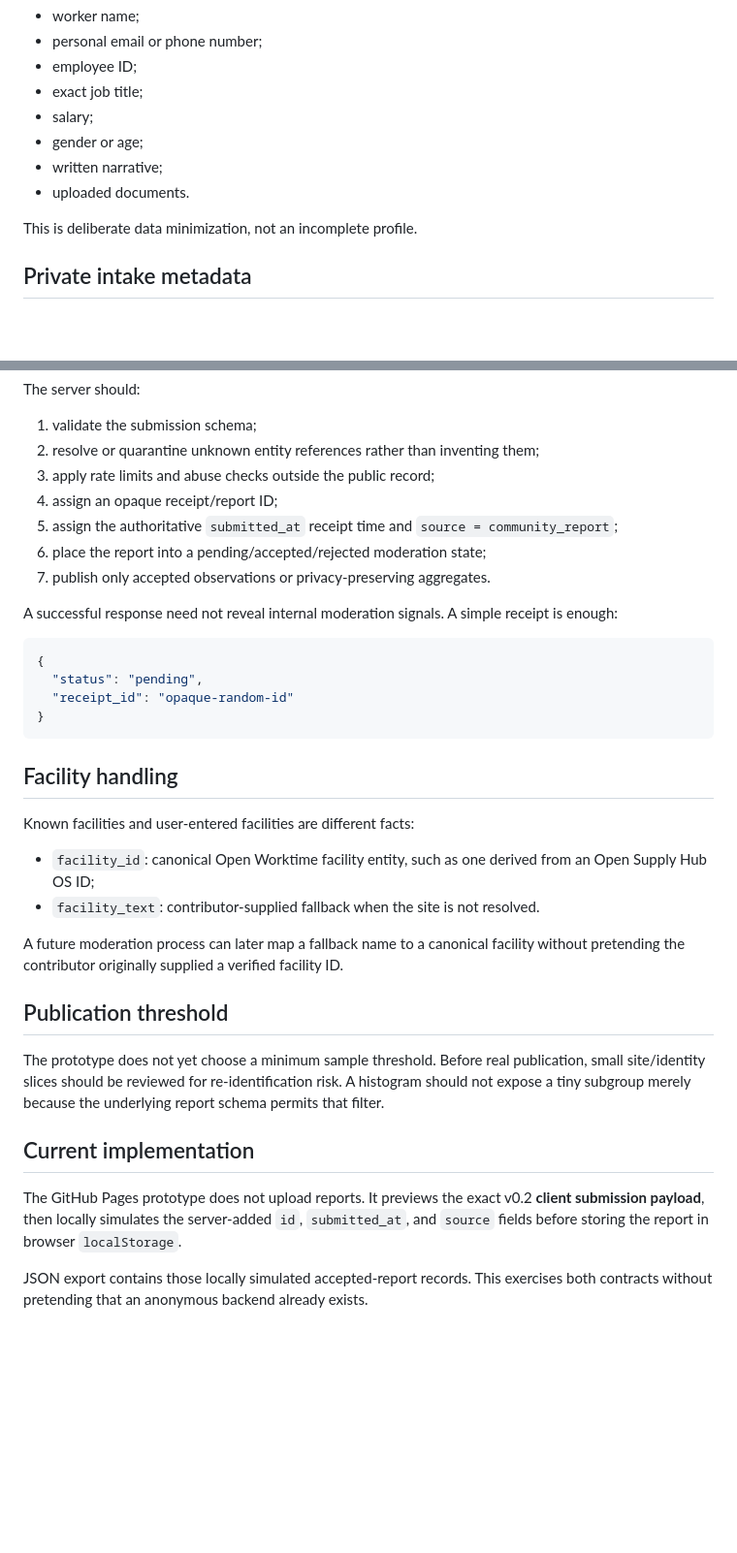
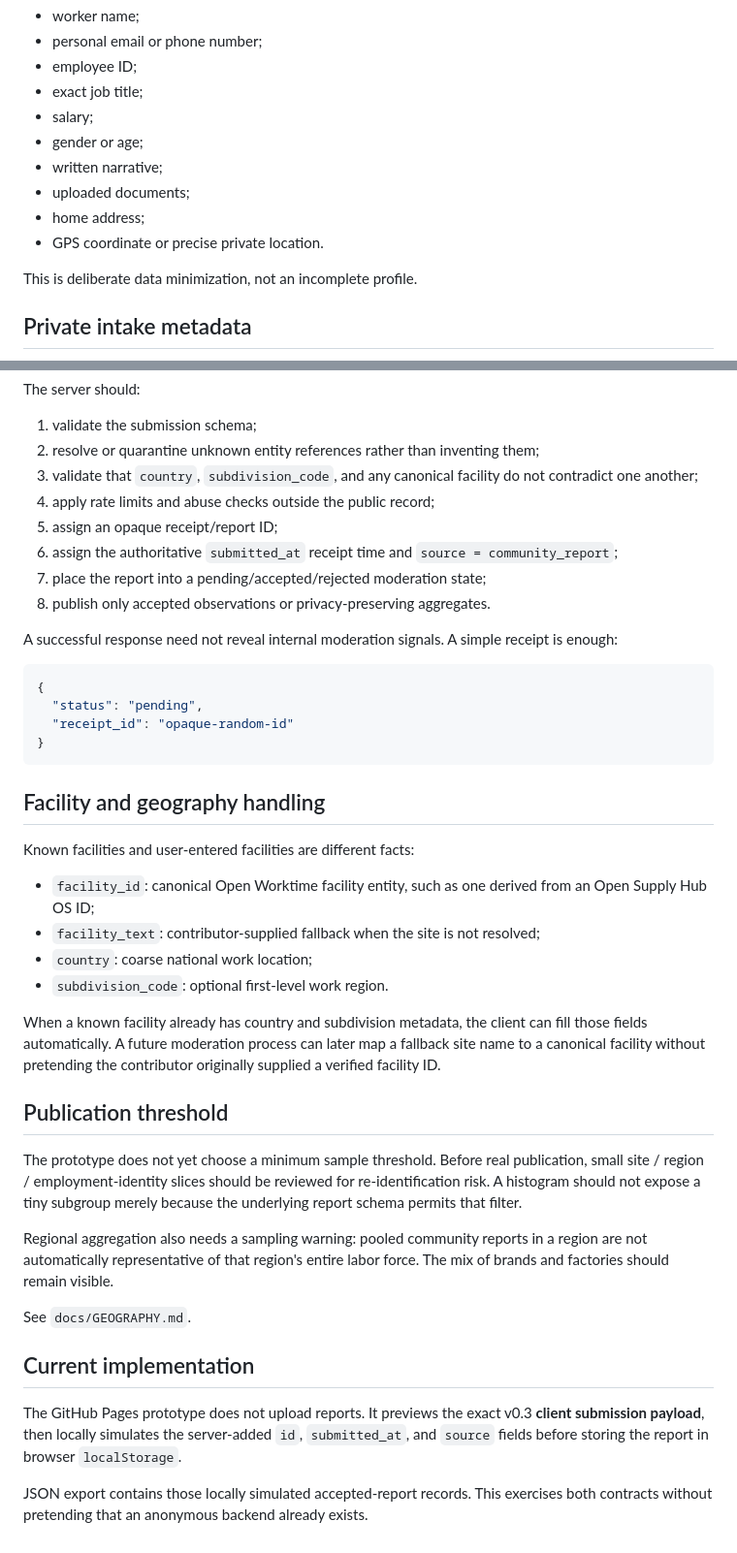
Before and after one commit to 6jingyong/open-worktime, a Markdown page: docs/COMMUNITY_INTAKE.md, 2 parts joined by grey strips. Shown at 97% size. GitHub-like rendering; blank space fills up the shorter version.

Commit message:
docs: add coarse geography to intake contract

````diff
--- a/docs/COMMUNITY_INTAKE.md
+++ b/docs/COMMUNITY_INTAKE.md
@@ -58,7 +62,9 @@ The core dataset does not need:
 - salary;
 - gender or age;
 - written narrative;
-- uploaded documents.
+- uploaded documents;
+- home address;
+- GPS coordinate or precise private location.
 
 This is deliberate data minimization, not an incomplete profile.
 
@@ -85,11 +91,12 @@ The server should:
 
 1. validate the submission schema;
 2. resolve or quarantine unknown entity references rather than inventing them;
-3. apply rate limits and abuse checks outside the public record;
-4. assign an opaque receipt/report ID;
-5. assign the authoritative `submitted_at` receipt time and `source = community_report`;
-6. place the report into a pending/accepted/rejected moderation state;
-7. publish only accepted observations or privacy-preserving aggregates.
+3. validate that `country`, `subdivision_code`, and any canonical facility do not contradict one another;
+4. apply rate limits and abuse checks outside the public record;
+5. assign an opaque receipt/report ID;
+6. assign the authoritative `submitted_at` receipt time and `source = community_report`;
+7. place the report into a pending/accepted/rejected moderation state;
+8. publish only accepted observations or privacy-preserving aggregates.
 
 A successful response need not reveal internal moderation signals. A simple receipt is enough:
 
@@ -100,21 +107,27 @@ A successful response need not reveal internal moderation signals. A simple rece
 }
 ```
 
-## Facility handling
+## Facility and geography handling
 
 Known facilities and user-entered facilities are different facts:
 
 - `facility_id`: canonical Open Worktime facility entity, such as one derived from an Open Supply Hub OS ID;
-- `facility_text`: contributor-supplied fallback when the site is not resolved.
+- `facility_text`: contributor-supplied fallback when the site is not resolved;
+- `country`: coarse national work location;
+- `subdivision_code`: optional first-level work region.
 
-A future moderation process can later map a fallback name to a canonical facility without pretending the contributor originally supplied a verified facility ID.
+When a known facility already has country and subdivision metadata, the client can fill those fields automatically. A future moderation process can later map a fallback site name to a canonical facility without pretending the contributor originally supplied a verified facility ID.
 
 ## Publication threshold
 
-The prototype does not yet choose a minimum sample threshold. Before real publication, small site/identity slices should be reviewed for re-identification risk. A histogram should not expose a tiny subgroup merely because the underlying report schema permits that filter.
+The prototype does not yet choose a minimum sample threshold. Before real publication, small site / region / employment-identity slices should be reviewed for re-identification risk. A histogram should not expose a tiny subgroup merely because the underlying report schema permits that filter.
+
+Regional aggregation also needs a sampling warning: pooled community reports in a region are not automatically representative of that region's entire labor force. The mix of brands and factories should remain visible.
+
+See `docs/GEOGRAPHY.md`.
 
 ## Current implementation
 
-The GitHub Pages prototype does not upload reports. It previews the exact v0.2 **client submission payload**, then locally simulates the server-added `id`, `submitted_at`, and `source` fields before storing the report in browser `localStorage`.
+The GitHub Pages prototype does not upload reports. It previews the exact v0.3 **client submission payload**, then locally simulates the server-added `id`, `submitted_at`, and `source` fields before storing the report in browser `localStorage`.
 
 JSON export contains those locally simulated accepted-report records. This exercises both contracts without pretending that an anonymous backend already exists.
````
Also changed, not shown: other parts of docs/COMMUNITY_INTAKE.md (+6 -2 lines).
